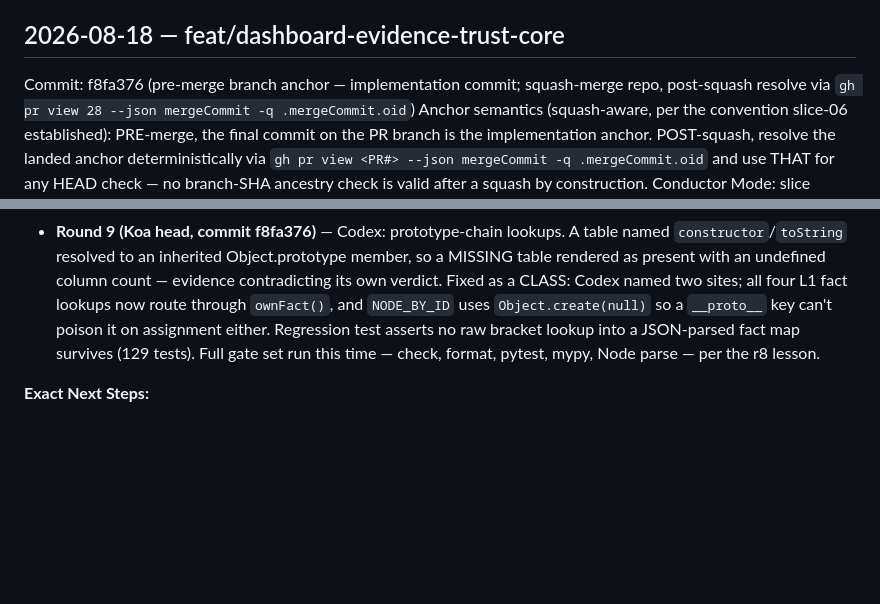
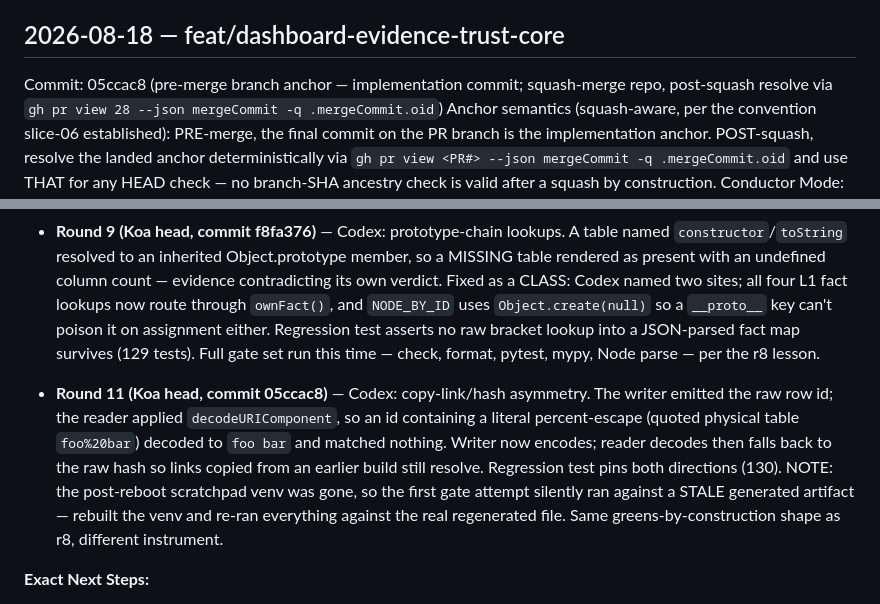
Before and after one commit to G-Schumacher44/strata-oss, a Markdown page: conductor/handoff-log.md, 2 parts joined by grey strips. Drawn GitHub-style; blank space fills up the shorter version.

Commit message:
docs(conductor): record r11 fragment-encoding fix

```diff
--- a/conductor/handoff-log.md
+++ b/conductor/handoff-log.md
@@ -4,7 +4,7 @@ Current active handoff block only — older entries move to `handoff-archive.md`
 
 ## 2026-08-18 — feat/dashboard-evidence-trust-core
 
-Commit: f8fa376 (pre-merge branch anchor — implementation commit; squash-merge repo,
+Commit: 05ccac8 (pre-merge branch anchor — implementation commit; squash-merge repo,
   post-squash resolve via `gh pr view 28 --json mergeCommit -q .mergeCommit.oid`)
 Anchor semantics (squash-aware, per the convention slice-06 established): PRE-merge, the
   final commit on the PR branch is the implementation anchor. POST-squash, resolve the
@@ -241,6 +241,15 @@ Tag Posture: no version bump this slice — pure dashboard-generator addition, n
   a JSON-parsed fact map survives (129 tests). Full gate set run this time — check, format,
   pytest, mypy, Node parse — per the r8 lesson.
 
+- **Round 11 (Koa head, commit 05ccac8)** — Codex: copy-link/hash asymmetry. The writer emitted
+  the raw row id; the reader applied `decodeURIComponent`, so an id containing a literal
+  percent-escape (quoted physical table `foo%20bar`) decoded to `foo bar` and matched
+  nothing. Writer now encodes; reader decodes then falls back to the raw hash so links
+  copied from an earlier build still resolve. Regression test pins both directions (130).
+  NOTE: the post-reboot scratchpad venv was gone, so the first gate attempt silently ran
+  against a STALE generated artifact — rebuilt the venv and re-ran everything against the
+  real regenerated file. Same greens-by-construction shape as r8, different instrument.
+
 **Exact Next Steps:**
 1. Push branch; let Codex re-review round 4's fixes.
 2. Human/Koa-head browser click-through of the new PDT cost-sentence window wording (the
```
